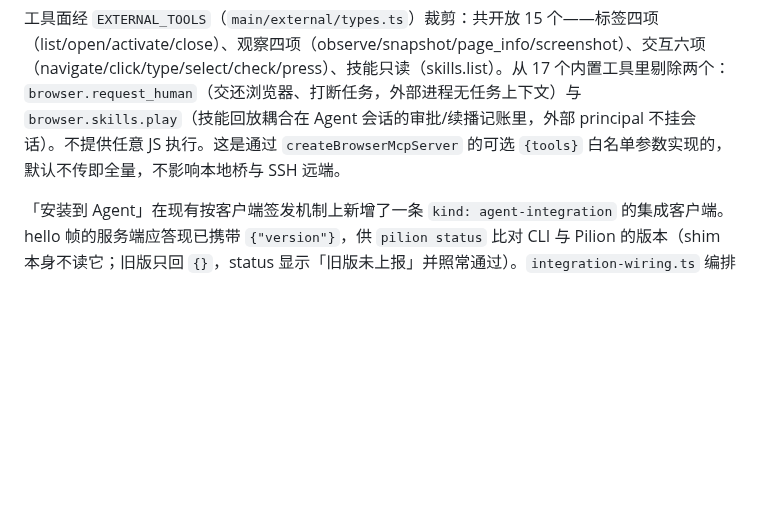
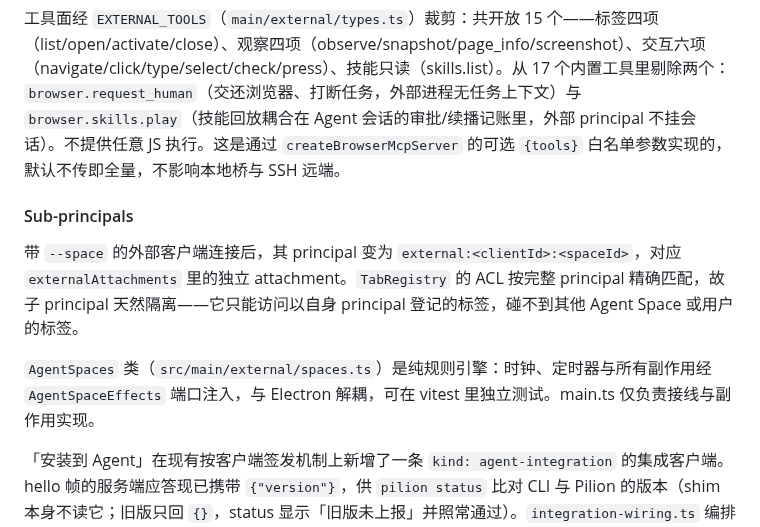
Before and after one commit to echoVic/pilion-browser, a Markdown page: docs/architecture.md, the part around the change. Rendered like a GitHub page; blank space fills up the shorter version.

```diff
--- a/docs/architecture.md
+++ b/docs/architecture.md
@@ -87,6 +87,12 @@ SSH 同时建立 ACP 标准输入输出通道，以及远端随机 Unix socket
 **吊销**：设置页吊销/删除某客户端，立即断开它的活动连接、只摘它自己的 ACL entry、写审计；被吊销 token 再连直接被拒。旧版单共享 token 的 `external-mcp.json` 启动时自动删除并写 `external.legacy_config.removed` 迁移审计。外部 principal 默认对任何标签无权限：`openTab` 把它和 `local-user` 都设为 owner，所以它只能操作自己开的标签（或用户在 UI 里显式授予的标签）。省略 `tabId` 时直接报错，不回退到用户正在看的标签；外部调用不点亮侧栏「AI 操作中」标识。ask 审批模式下效果操作进全局审批队列，摘要加一行「来源：外部调用（external:…）」。连接断开或 lease 过期时 `browser.revokePrincipal` 中止在途操作，并只从各标签的 ACL 里摘掉这个 principal 自己的 entry（保留至少一个 owner），不重写整表；它开过的标签留给用户。连接的建立、认证失败、拒绝、断开、客户端创建/吊销/删除都写进 host.sqlite。关闭开关即停止监听、删掉 socket。`main.ts` 只做最小接入（启停、admit 实现、审批来源标注），外部 principal 的逻辑都在 `main/external/`，便于后续按会话隔离重构合并。
 
 工具面经 `EXTERNAL_TOOLS`（`main/external/types.ts`）裁剪：共开放 15 个——标签四项（list/open/activate/close）、观察四项（observe/snapshot/page_info/screenshot）、交互六项（navigate/click/type/select/check/press）、技能只读（skills.list）。从 17 个内置工具里剔除两个：`browser.request_human`（交还浏览器、打断任务，外部进程无任务上下文）与 `browser.skills.play`（技能回放耦合在 Agent 会话的审批/续播记账里，外部 principal 不挂会话）。不提供任意 JS 执行。这是通过 `createBrowserMcpServer` 的可选 `{tools}` 白名单参数实现的，默认不传即全量，不影响本地桥与 SSH 远端。
+
+#### Sub-principals
+
+带 `--space` 的外部客户端连接后，其 principal 变为 `external:<clientId>:<spaceId>`，对应 `externalAttachments` 里的独立 attachment。`TabRegistry` 的 ACL 按完整 principal 精确匹配，故子 principal 天然隔离——它只能访问以自身 principal 登记的标签，碰不到其他 Agent Space 或用户的标签。
+
+`AgentSpaces` 类（`src/main/external/spaces.ts`）是纯规则引擎：时钟、定时器与所有副作用经 `AgentSpaceEffects` 端口注入，与 Electron 解耦，可在 vitest 里独立测试。main.ts 仅负责接线与副作用实现。
 
 「安装到 Agent」在现有按客户端签发机制上新增了一条 `kind: agent-integration` 的集成客户端。hello 帧的服务端应答现已携带 `{"version"}`，供 `pilion status` 比对 CLI 与 Pilion 的版本（shim 本身不读它；旧版只回 `{}`，status 显示「旧版未上报」并照常通过）。`integration-wiring.ts` 编排安装与移除，签发/吊销客户端仍由 `server.ts` 完成，本机四样文件由 `agent-integration.ts` 管理：`<externalDir>/cli.token`（0600，明文 token）、`~/.local/bin/pilion`（0755，含 `# pilion-shim v1` 标记的 sh 脚本）、各 Agent skills 目录下的 `pilion-browser/`（内含 `.pilion-managed` 版本文件）、`<externalDir>/integration.json`（0600，安装状态）。Pilion 绝不覆盖或删除不带自己标记的同名文件或目录。应用启动时，若处于已安装状态则调 `reconcile()`：shim 缺失或内容过期（且带自己的标记）就重写；已有 `.pilion-managed` 标记、版本落后的 skill 拷贝会更新，**用户删掉的 skill 拷贝不会被重建**。重新安装时先签发新客户端、写好全部文件和状态，成功后才吊销旧客户端；签发之后任何一步失败都会吊销新客户端、把 `cli.token` 恢复成安装前的内容（首次安装则删掉）并清掉临时文件，`integration.json` 保持原样，仍指向上一个有效的客户端。安装、移除、对账、吊销清理和读状态在 `integrationController` 里排成一队依次执行。用户点「移除」时先删本机文件再吊销客户端（对外控制关着时直接改磁盘上的客户端注册表吊销，重新打开后旧 token 仍然无效）；在客户端列表里吊销或删除集成客户端时，`server.ts` 摘掉它的 Tab ACL，随后 `onClientGone` 删掉本机文件。`PILION_INTEGRATION_HOME` 只在 `NODE_ENV=test` 时生效，只把 home（shim 与各 skills 目录所在处）重定向到临时目录，`externalDir` 仍在 userData 下；E2E 用它隔离，不碰真实 home。
 
```
Also changed, not shown: CHANGELOG.md (+5 -0 lines), README.md (+18 -0 lines).
